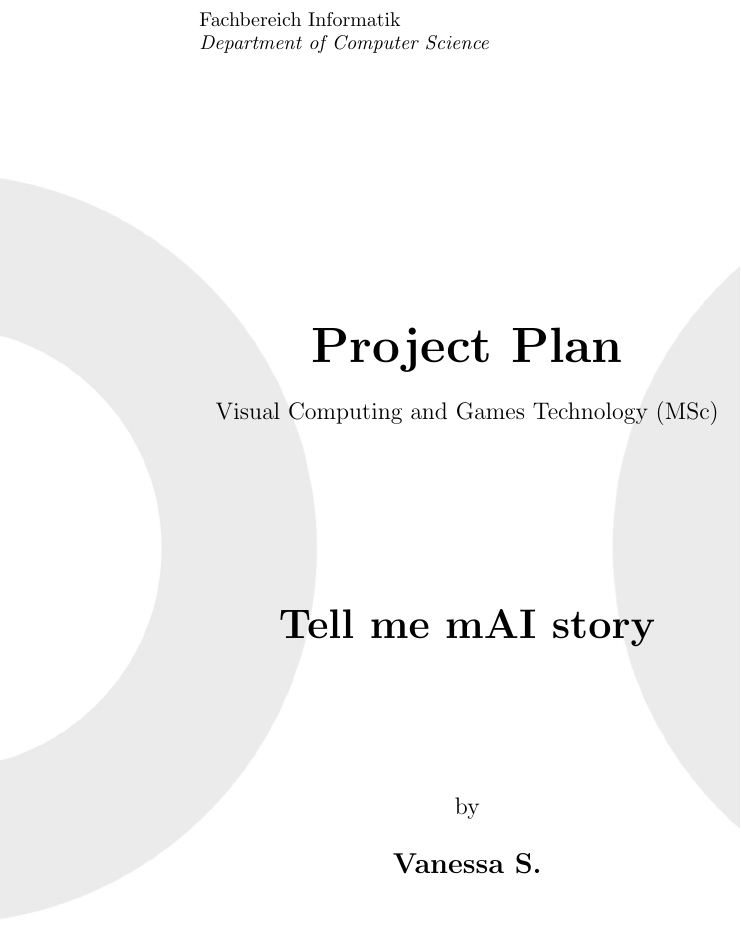
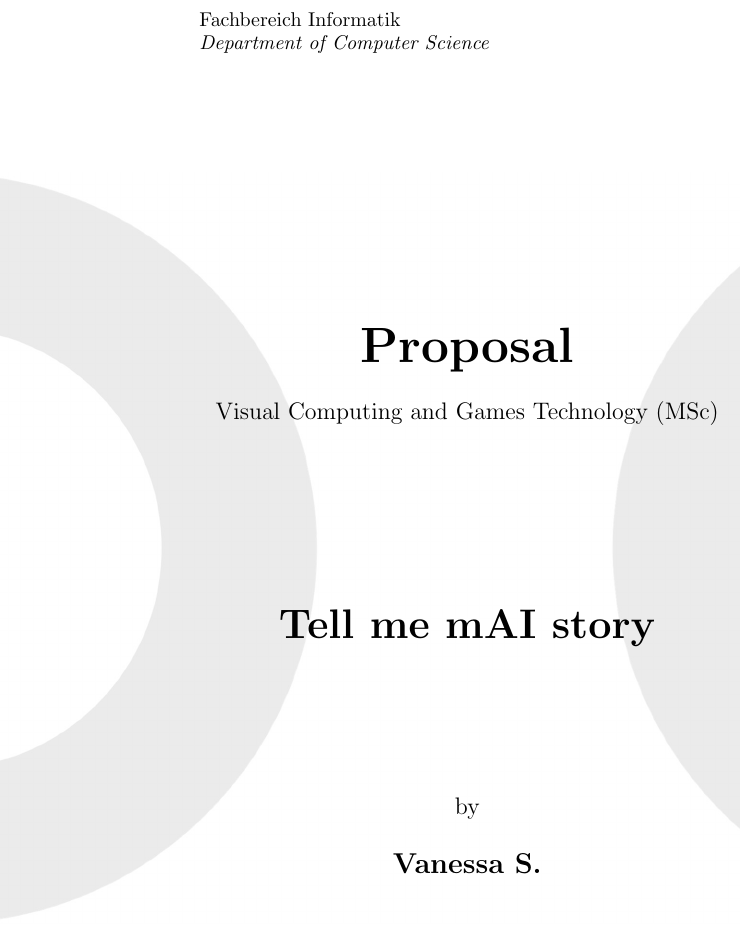
Before and after one commit to aisven/drawing2story, a LaTeX document (documents/proposal/drawing2story-proposal.tex, which reads documents/proposal/meta.tex): part of page 1 of 6, cut so that both start at the same text. Compiled offline with pdfLaTeX.

Commit message:
fix title of the proposal

```diff
--- a/documents/proposal/meta.tex
+++ b/documents/proposal/meta.tex
@@ -27,7 +27,7 @@
 \newcommand{\CourseOfStudies}{Visual Computing and Games Technology (MSc)}
 \newcommand{\CourseOfStudiesDegree}{Bachelor / Master}
 % Angaben zum Dokument
-\newcommand{\DocumentType}{Project Plan}
+\newcommand{\DocumentType}{Proposal}
 \newcommand{\DocumentTitle}{Tell me mAI story}
 \newcommand{\DocumentSubject}{\DocumentType im \CourseOfStudiesDegree\-Studiengang \CourseOfStudies}
 \newcommand{\Keywords}{}
```
